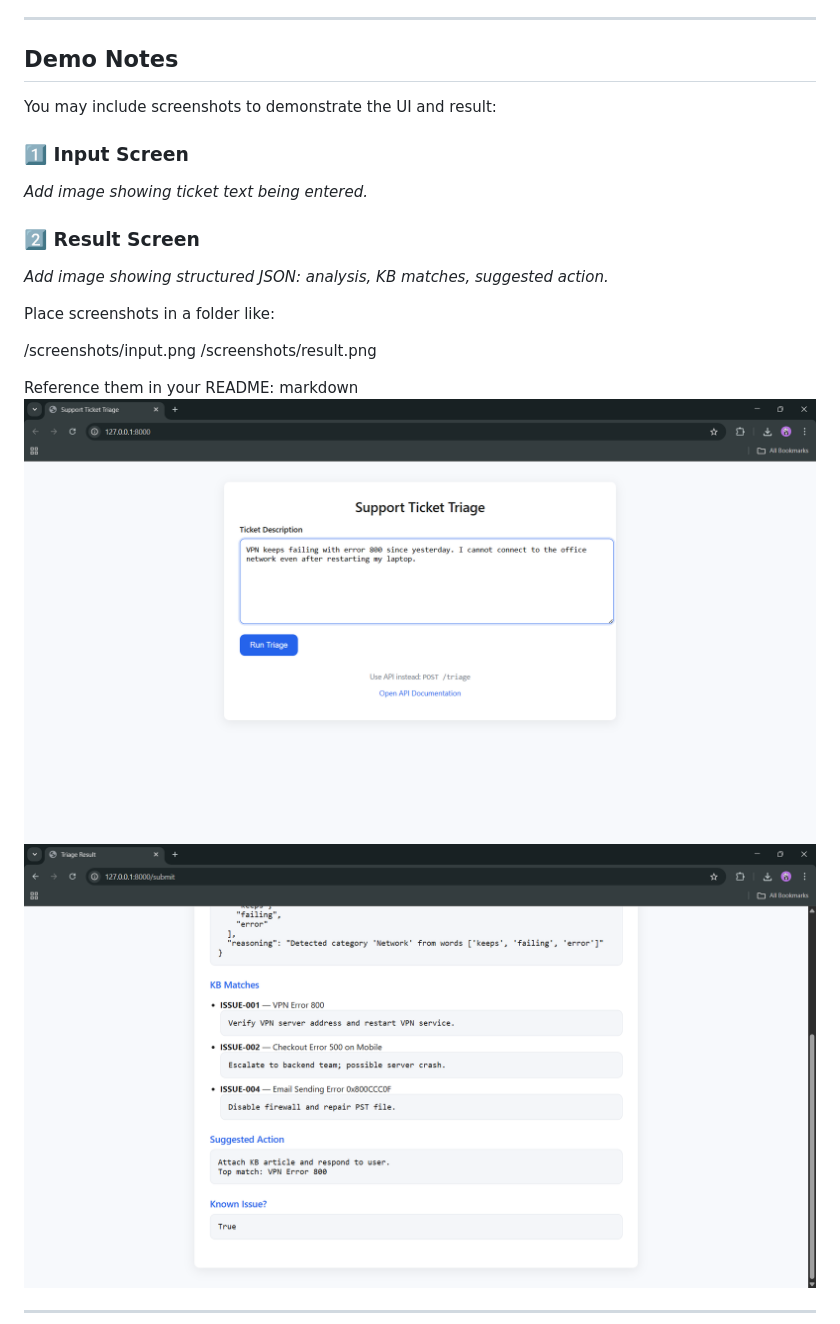
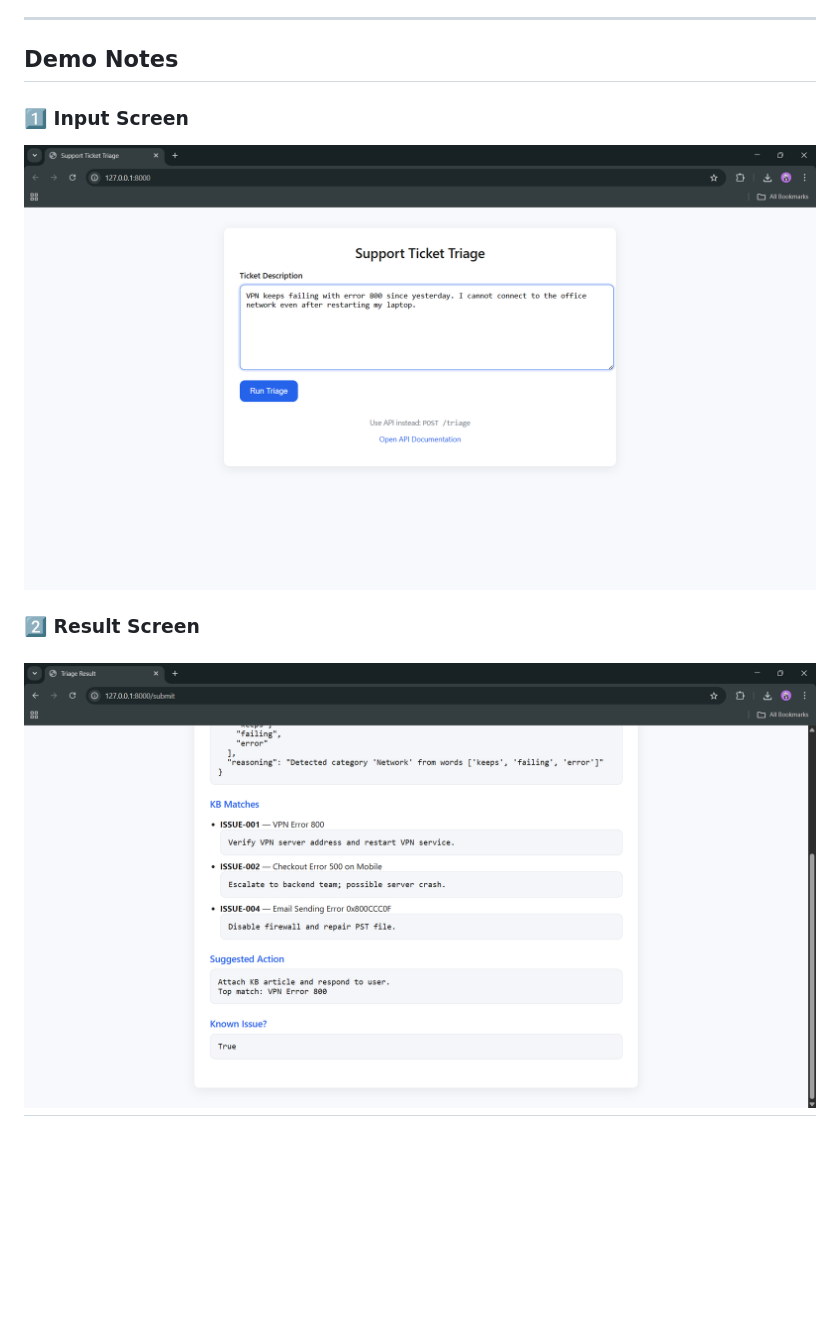
Before and after one commit to adithyadeleep/Support-Ticket-Triage-Agent, a Markdown page: README.md, the part around the change. GitHub-like rendering; blank space fills up the shorter version.

```diff
--- a/README.md
+++ b/README.md
@@ -188,24 +188,11 @@ Enable autoscaling (HPA, Cloud Run concurrency).
 
 ## Demo Notes
 
-You may include screenshots to demonstrate the UI and result:
-
 ### 1️⃣ Input Screen
 
-_Add image showing ticket text being entered._
+![Input](screenshots/input.png)
 
 ### 2️⃣ Result Screen
 
-_Add image showing structured JSON: analysis, KB matches, suggested action._
-
-Place screenshots in a folder like:
-
-/screenshots/input.png
-/screenshots/result.png
-
-Reference them in your README:
-markdown
-![Input Demo](screenshots/input.png)
-![Result Demo](screenshots/result.png)
-
+![Result](screenshots/result.png)
 ---
```
